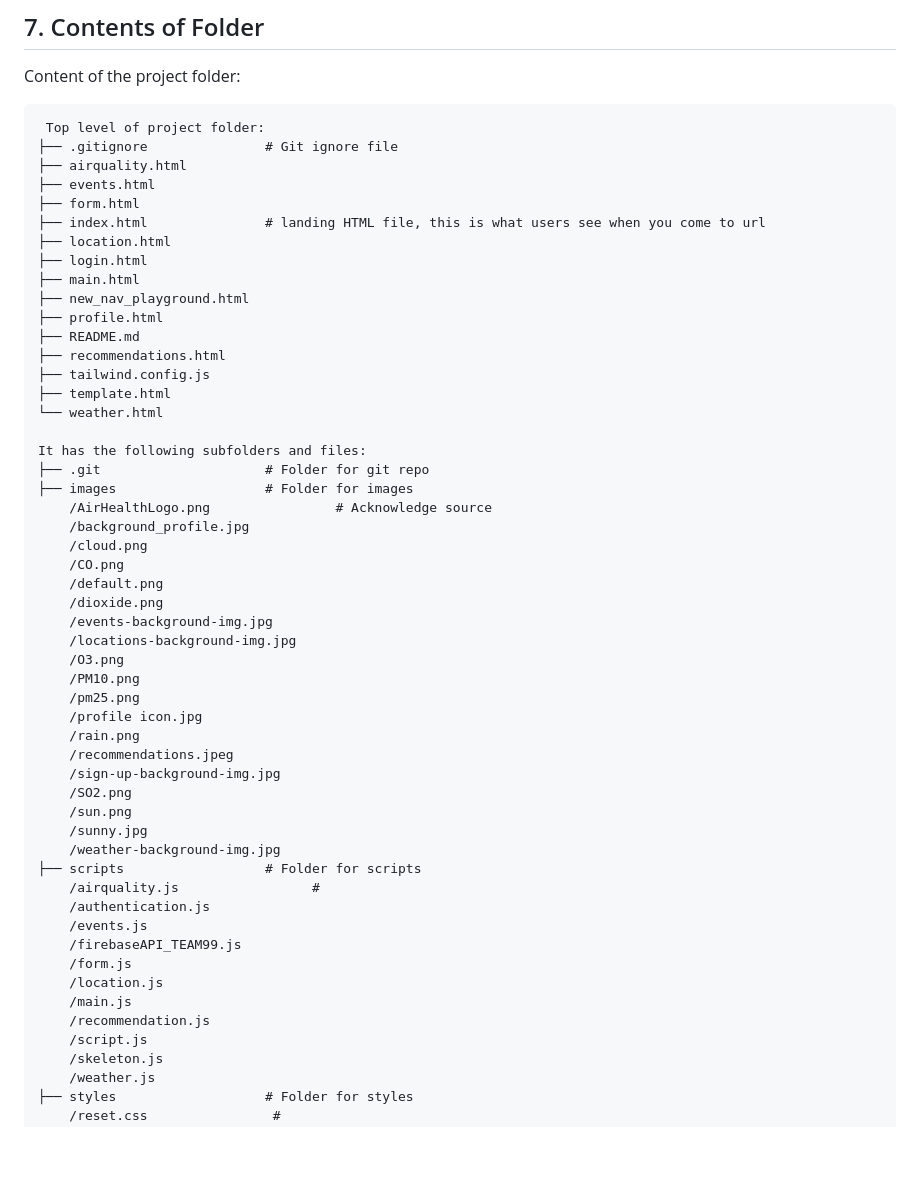
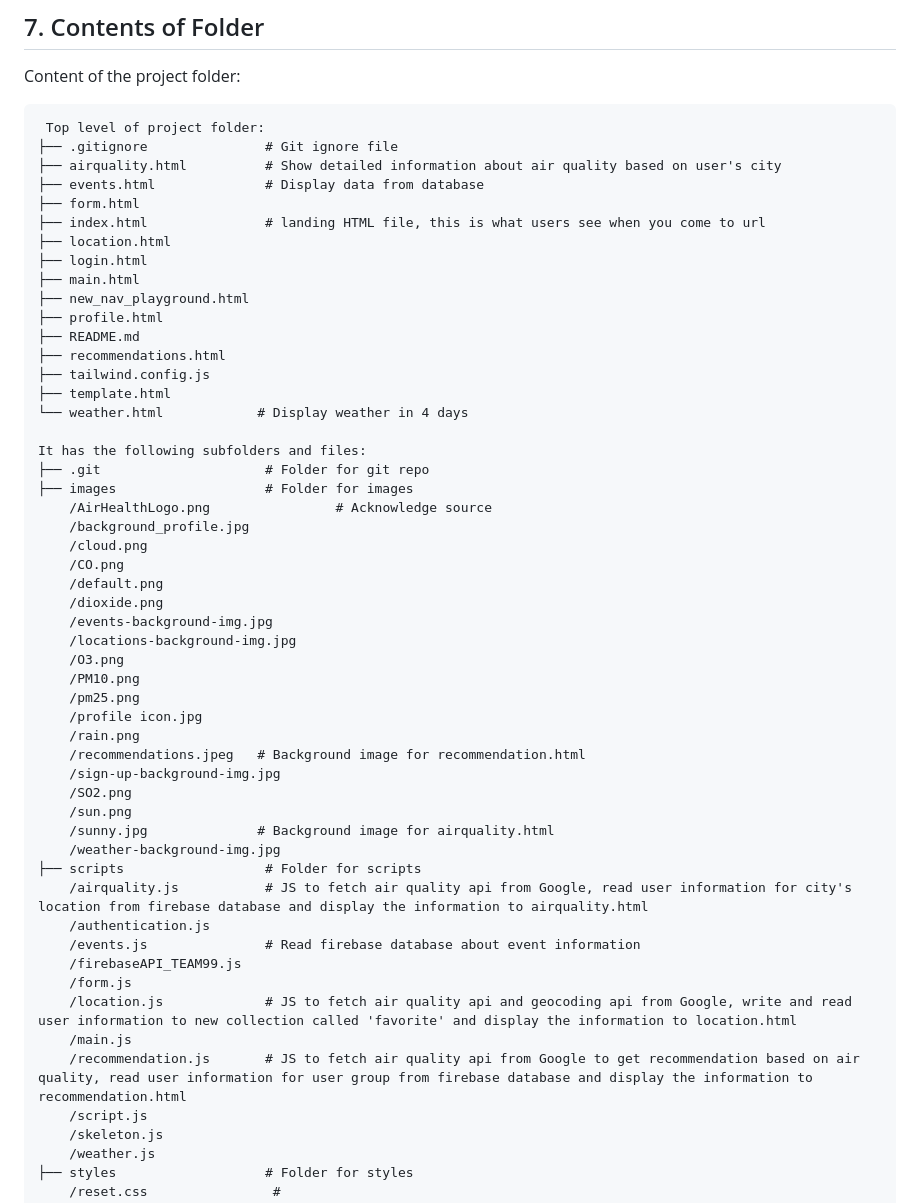
Before and after one commit to seogin/1800_202410_DTC09, a Markdown page: README.md, the part around the change. Rendered like a GitHub page; blank space fills up the shorter version.

Commit message:
Add information to README.md

````diff
--- a/README.md
+++ b/README.md
@@ -44,8 +44,8 @@ Content of the project folder:
 ```
  Top level of project folder:
 ├── .gitignore               # Git ignore file
-├── airquality.html
-├── events.html
+├── airquality.html          # Show detailed information about air quality based on user's city
+├── events.html              # Display data from database
 ├── form.html
 ├── index.html               # landing HTML file, this is what users see when you come to url
 ├── location.html
@@ -57,7 +57,7 @@ Content of the project folder:
 ├── recommendations.html
 ├── tailwind.config.js
 ├── template.html
-└── weather.html
+└── weather.html            # Display weather in 4 days
 
 It has the following subfolders and files:
 ├── .git                     # Folder for git repo
@@ -75,21 +75,21 @@ It has the following subfolders and files:
     /pm25.png
     /profile icon.jpg
     /rain.png
-    /recommendations.jpeg
+    /recommendations.jpeg   # Background image for recommendation.html
     /sign-up-background-img.jpg
     /SO2.png
     /sun.png
-    /sunny.jpg
+    /sunny.jpg              # Background image for airquality.html
     /weather-background-img.jpg
 ├── scripts                  # Folder for scripts
-    /airquality.js                 #
+    /airquality.js           # JS to fetch air quality api from Google, read user information for city's location from firebase database and display the information to airquality.html
     /authentication.js
-    /events.js
+    /events.js               # Read firebase database about event information
     /firebaseAPI_TEAM99.js
     /form.js
-    /location.js
+    /location.js             # JS to fetch air quality api and geocoding api from Google, write and read user information to new collection called 'favorite' and display the information to location.html
     /main.js
-    /recommendation.js
+    /recommendation.js       # JS to fetch air quality api from Google to get recommendation based on air quality, read user information for user group from firebase database and display the information to recommendation.html
     /script.js
     /skeleton.js
     /weather.js
````
